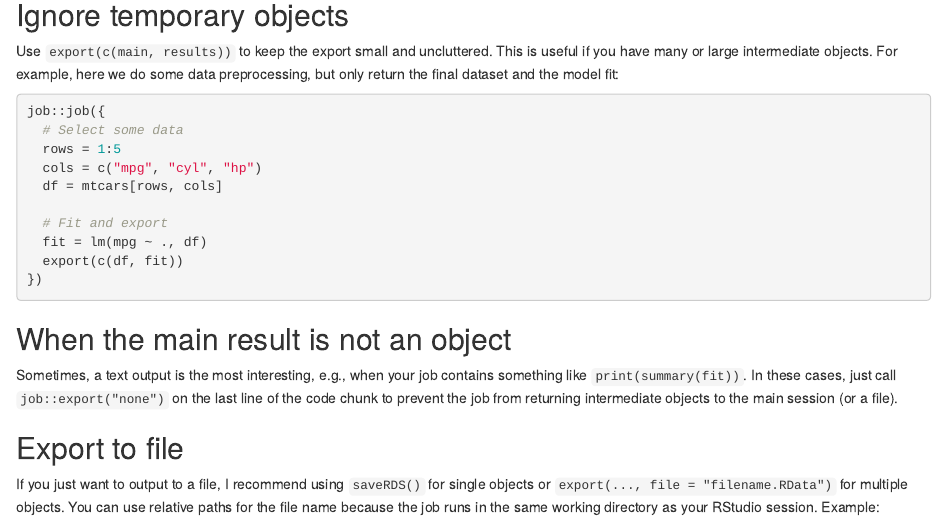
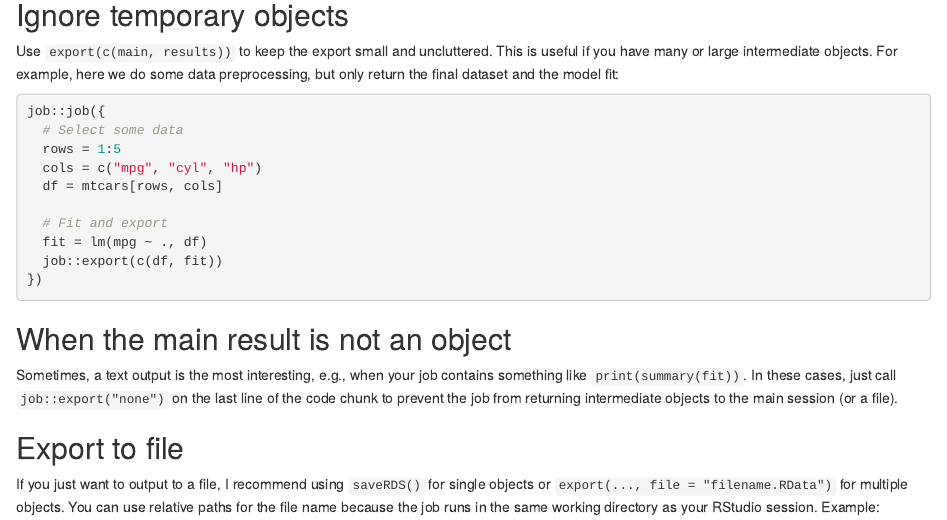
Before and after one commit to lindeloev/job, an R Markdown document (vignettes/articles/export.Rmd): the page in a window 1100 px wide, from 260 px down. Rendered offline with R 4.5, knitr and Pandoc, with nearby package versions.

Commit message:
Fix export-vignette error

````diff
--- a/vignettes/articles/export.Rmd
+++ b/vignettes/articles/export.Rmd
@@ -19,7 +19,7 @@ job::job({
 
   # Fit and export
   fit = lm(mpg ~ ., df)
-  export(c(df, fit))
+  job::export(c(df, fit))
 })
 ```
 
````
Also changed, not shown: 1 other file.
